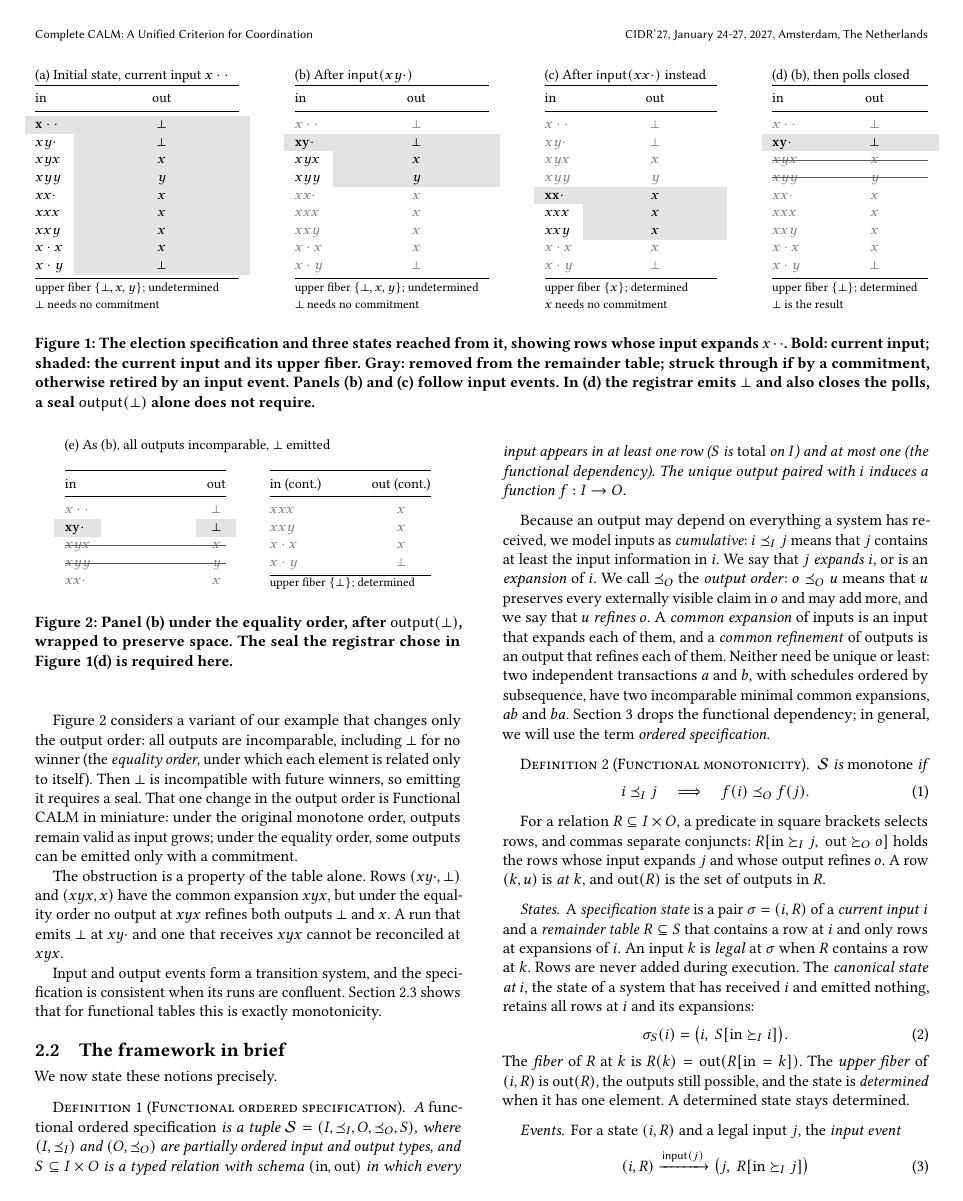
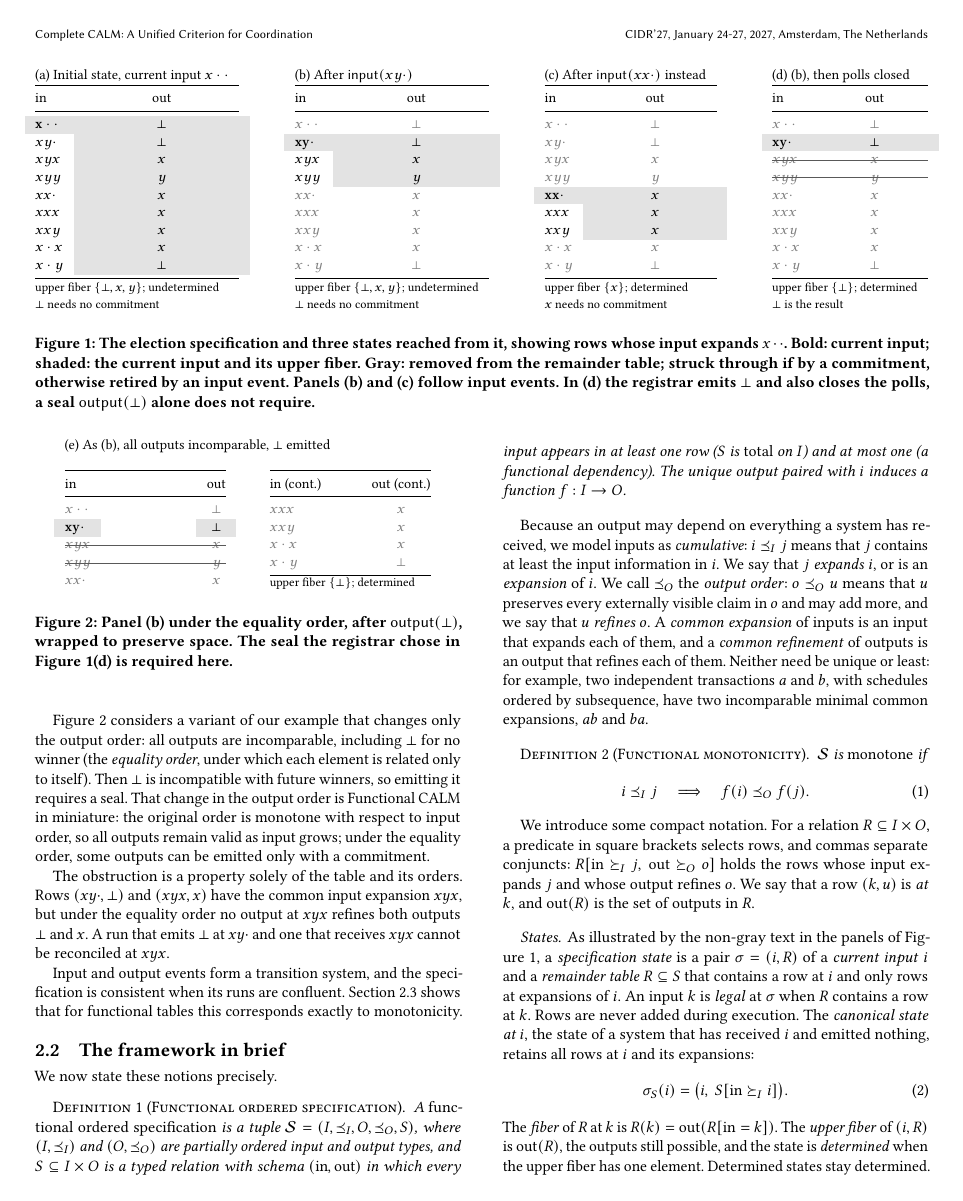
Before and after one commit to jhellerstein/coord-criterion, a LaTeX document (cidr.tex): page 3 of 13. Compiled offline with pdfLaTeX.

Commit message:
manual pass through 2.2 of cidr.tex

```diff
--- a/cidr.tex
+++ b/cidr.tex
@@ -447,20 +447,20 @@ Figure~\ref{fig:nonmonotone-frame} considers a variant of our example that
 changes only the output order: all outputs are incomparable, including $\bot$
 for no winner (the \emph{equality order}, under which each element is related only
 to itself).  Then $\bot$ is incompatible with future winners, so emitting it
-requires a seal.  That one change in the output order is Functional CALM in
-miniature: under the original monotone order, outputs remain
+requires a seal.  That change in the output order is Functional CALM in
+miniature: the original order is monotone with respect to input order, so all outputs remain
 valid as input grows; under the equality order, some outputs can be emitted
 only with a commitment.
 
-The obstruction is a property of the table alone.  Rows $(xy\cdot,\bot)$ and
-$(xyx,x)$ have the common \indesc $xyx$, but under the equality
+The obstruction is a property solely of the table and its orders.  Rows $(xy\cdot,\bot)$ and
+$(xyx,x)$ have the common input \indesc $xyx$, but under the equality
 order no output at $xyx$ \outrel both outputs $\bot$ and $x$.  A run that emits
 $\bot$ at $xy\cdot$ and one that receives $xyx$ cannot be reconciled at $xyx$.
 
 Input and output events form a transition system, and the specification is
 consistent when its runs are confluent.
 Section~\ref{sec:functional-calm-theorem} shows that for functional tables
-this is exactly monotonicity.
+this corresponds exactly to monotonicity.
 
 \subsection{The framework in brief}
 \label{sec:framework-brief}
@@ -478,7 +478,7 @@ where $(I,\InputOrd)$ and $(O,\OutputOrd)$ are partially ordered input and
 output types, and $S\subseteq I\times O$ is a typed relation with schema
 $(\mathrm{in},\mathrm{out})$ in which every
 input appears in at least one row ($S$ is \emph{total} on $I$) and at most one
-(the functional dependency).  The unique output paired with $i$ induces a
+(a functional dependency).  The unique output paired with $i$ induces a
 function $f:I\to O$.
 \end{definition}
 
@@ -490,10 +490,9 @@ $o\OutputOrd u$ means that $u$ preserves every externally visible claim in $o$
 and may add more, and we say that $u$ \emph{\outrel} $o$.  A \emph{common
 \indesc} of inputs is an input that \inrel each of them, and a \emph{common
 \outnoun} of outputs is an output that \outrel each of them.  Neither need be
-unique or least: two independent transactions $a$ and $b$, with schedules
+unique or least: for example, two independent transactions $a$ and $b$, with schedules
 ordered by subsequence, have two incomparable minimal common \indescs, $ab$
-and $ba$.  Section~\ref{sec:complete-calm} drops the functional dependency; in
-general, we will use the term \emph{ordered specification}.
+and $ba$.
 
 \begin{definition}[Functional monotonicity]
 \label{def:functional-monotonicity}
@@ -506,14 +505,14 @@ $\Spec$ is \emph{monotone} if
 \end{equation}
 \end{definition}
 
-For a relation $R\subseteq I\times O$, a predicate in square brackets selects
+We introduce some compact notation. For a relation $R\subseteq I\times O$, a predicate in square brackets selects
 rows, and commas separate conjuncts: $R[\mathrm{in}\InputGe j,\
 \mathrm{out}\OutputGe o]$ holds the rows whose input \inrel $j$ and whose
-output \outrel $o$.  A row $(k,u)$ is \emph{at} $k$, and $\mathrm{out}(R)$ is
+output \outrel $o$.  We say that a row $(k,u)$ is \emph{at} $k$, and $\mathrm{out}(R)$ is
 the set of outputs in $R$.
 
 \paragraph{States.}
-A \emph{specification state} is a pair $\sigma=(i,R)$ of a \emph{current
+As illustrated by the non-gray text in the panels of Figure~\ref{fig:election-frames}, a \emph{specification state} is a pair $\sigma=(i,R)$ of a \emph{current
 input} $i$ and a \emph{remainder table} $R\subseteq S$ that contains a row at
 $i$ and only rows at \indescs of $i$.  An input $k$ is \emph{legal} at
 $\sigma$ when $R$ contains a row at $k$.  Rows are never added during
@@ -525,8 +524,8 @@ received $i$ and emitted nothing, retains all rows at $i$ and its \indescs:
 \end{equation}
 The \emph{fiber} of $R$ at $k$ is $R(k)=\mathrm{out}(R[\mathrm{in}=k])$.  The
 \emph{upper fiber} of $(i,R)$ is $\mathrm{out}(R)$, the outputs still
-possible, and the state is \emph{determined} when it has one element.  A
-determined state stays determined.
+possible, and the state is \emph{determined} when the upper fiber has one element.
+Determined states stay determined.
 
 \paragraph{Events.}
 For a state $(i,R)$ and a legal input $j$, the \emph{input event}
```
Also changed, not shown: cidr.tex (21 more changed lines).
